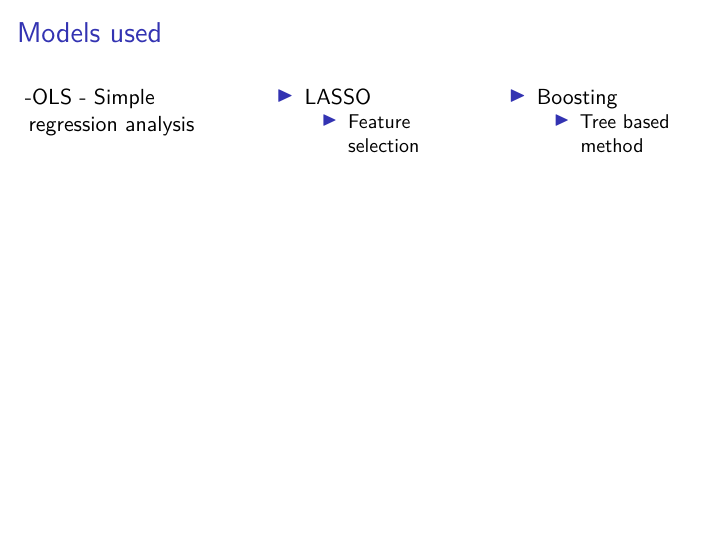
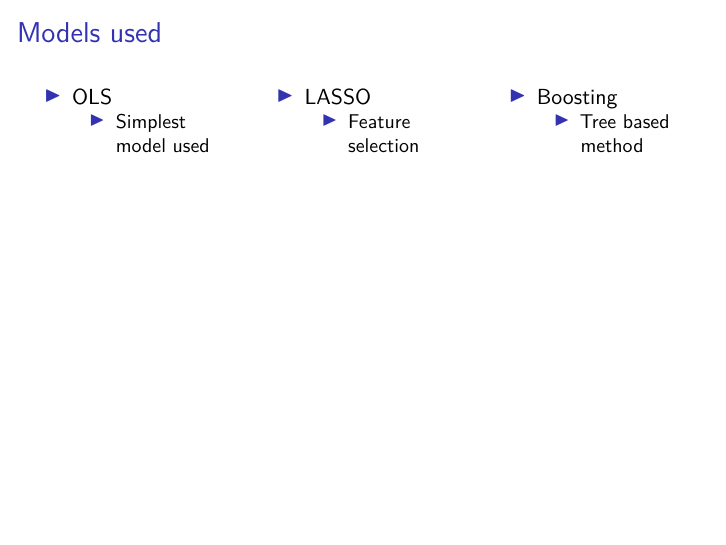
Before and after one commit to dsci445-csu/project-3, an R Markdown document (Presentation.Rmd): page 3 of 9. The pictures show the output file Presentation.pdf that the author committed with the source.

Commit message:
changing allignment of text

```diff
--- a/Presentation.Rmd
+++ b/Presentation.Rmd
@@ -38,8 +38,8 @@ knitr::opts_chunk$set(echo = FALSE)
 <div class="columns">
 <div class="column" width = "33.3%">
 
--OLS
-  - Simple regression analysis
+- OLS
+  - Simplest model used
 
 </div>
 <div class="column" width = "33.3%">
```
Also changed, not shown: Presentation.pdf.
